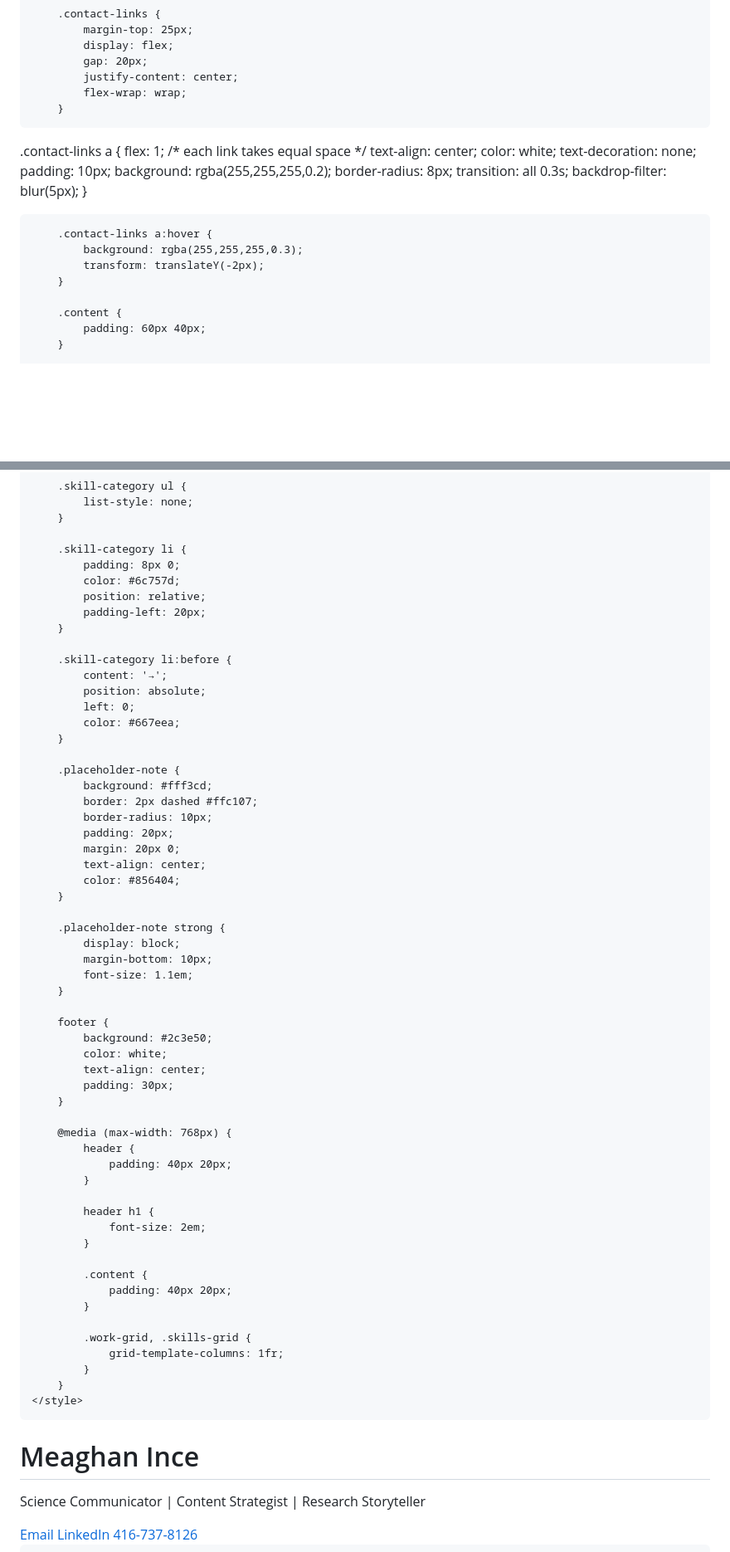
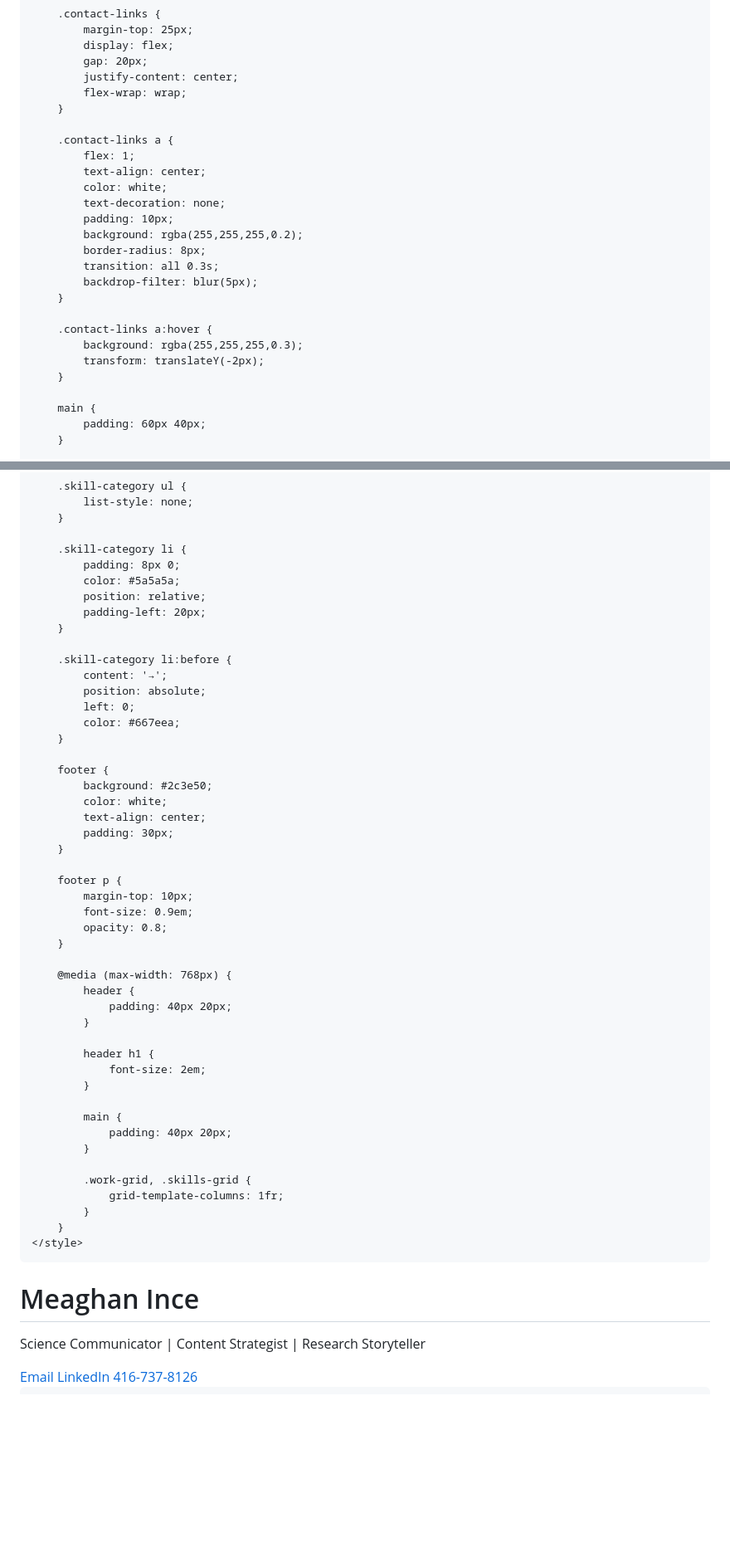
Before and after one commit to meaghanince/meaghanince.github.io, a Markdown page: README.md, 2 parts joined by grey strips. Shown: that part at 83% size. Rendered like a GitHub page; blank space fills up the shorter version.

```diff
--- a/README.md
+++ b/README.md
@@ -56,24 +58,24 @@
             flex-wrap: wrap;
         }
 
-.contact-links a {
-    flex: 1; /* each link takes equal space */
-    text-align: center;
-    color: white;
-    text-decoration: none;
-    padding: 10px;
-    background: rgba(255,255,255,0.2);
-    border-radius: 8px;
-    transition: all 0.3s;
-    backdrop-filter: blur(5px);
-}
+        .contact-links a {
+            flex: 1;
+            text-align: center;
+            color: white;
+            text-decoration: none;
+            padding: 10px;
+            background: rgba(255,255,255,0.2);
+            border-radius: 8px;
+            transition: all 0.3s;
+            backdrop-filter: blur(5px);
+        }
 
         .contact-links a:hover {
             background: rgba(255,255,255,0.3);
             transform: translateY(-2px);
         }
 
-        .content {
+        main {
             padding: 60px 40px;
         }
 
@@ -203,7 +205,7 @@
 
         .skill-category li {
             padding: 8px 0;
-            color: #6c757d;
+            color: #5a5a5a;
             position: relative;
             padding-left: 20px;
         }
@@ -215,27 +217,17 @@
             color: #667eea;
         }
 
-        .placeholder-note {
-            background: #fff3cd;
-            border: 2px dashed #ffc107;
-            border-radius: 10px;
-            padding: 20px;
-            margin: 20px 0;
-            text-align: center;
-            color: #856404;
-        }
-
-        .placeholder-note strong {
-            display: block;
-            margin-bottom: 10px;
-            font-size: 1.1em;
-        }
-
         footer {
             background: #2c3e50;
             color: white;
             text-align: center;
             padding: 30px;
+        }
+
+        footer p {
+            margin-top: 10px;
+            font-size: 0.9em;
+            opacity: 0.8;
         }
 
         @media (max-width: 768px) {
@@ -247,7 +239,7 @@
                 font-size: 2em;
             }
 
-            .content {
+            main {
                 padding: 40px 20px;
             }
 
```
Also changed, not shown: other parts of README.md (+16 -14 lines).
